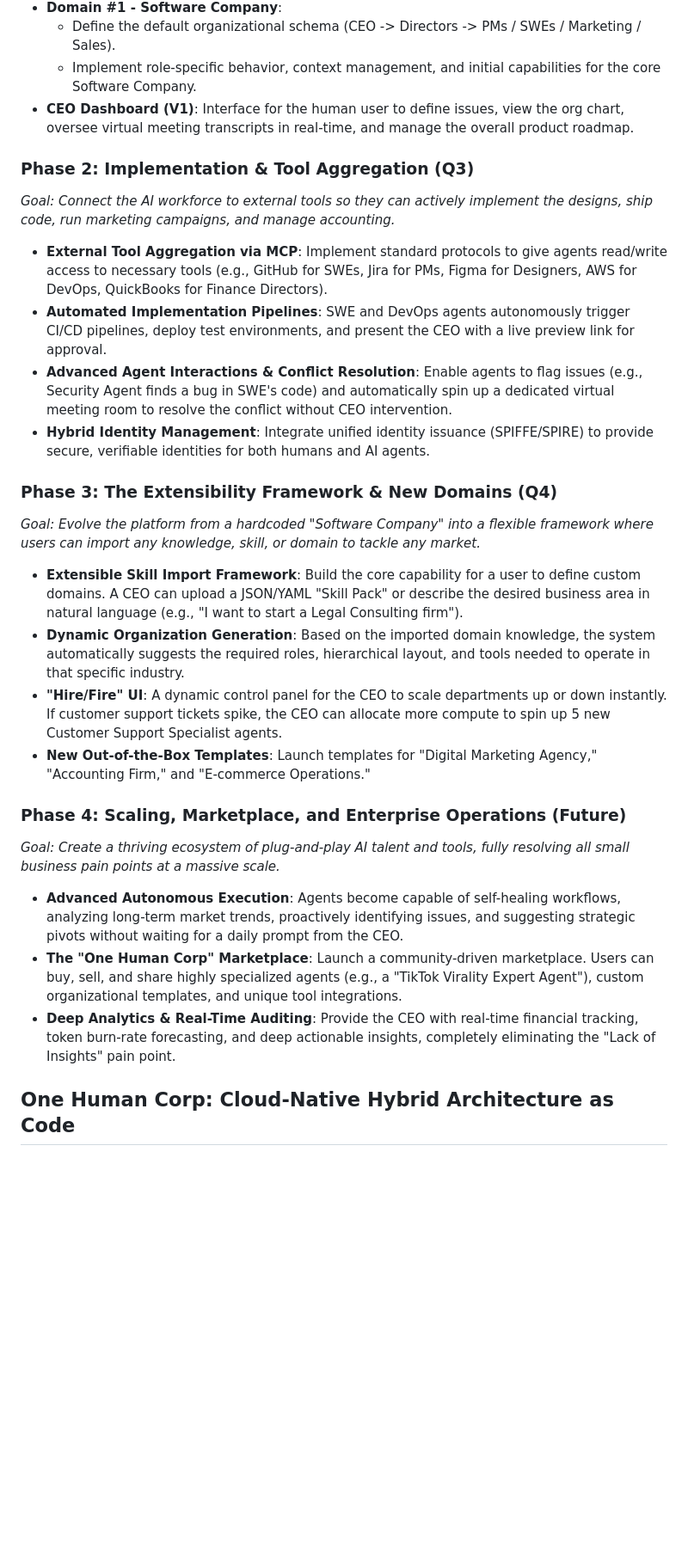
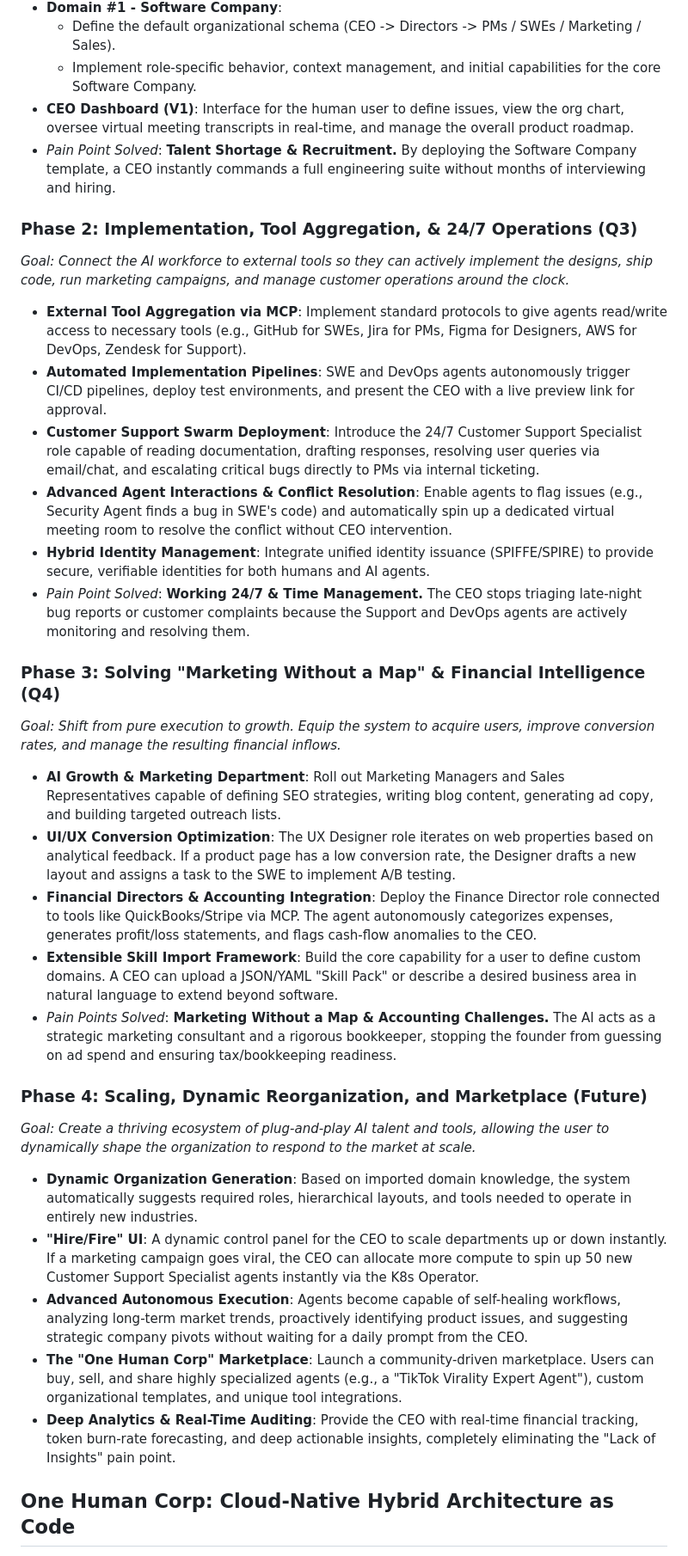
Before and after one commit to onehumancorp/mono, a Markdown page: docs/roadmap.md, the part around one of its changes. Shown at 86% size. GitHub-like rendering; blank space fills up the shorter version.

Commit message:
docs: Expand roadmap with detailed small business pain points
This commit fundamentally updates the docs/roadmap.md file based on
market research into small business pain points (e.g., Talent Shortage,
Time Management, Marketing Without a Map, Accounting Challenges).

The documentation has been refactored to:
- Clearly define the 4 core conceptual layers: Domain Knowledge, Roles,
  Organization (e.g., Director manages X PMs and Y SWEs), and User as CEO.
- Expand all Software Company specific roles (SWE, PM, Director, Marketing,
  Sales, Security, QA, UI/UX, DevOps).
- Define "Virtual Meeting Rooms" as cross-functional collaborative spaces.
- Produce a highly detailed phased roadmap linking AI capabilities to
  solving specific founder bottlenecks.

```diff
--- a/docs/roadmap.md
+++ b/docs/roadmap.md
@@ -75,26 +77,33 @@ When the CEO defines a high-level issue, goal, or product requirement, the entir
   - Define the default organizational schema (CEO -> Directors -> PMs / SWEs / Marketing / Sales).
   - Implement role-specific behavior, context management, and initial capabilities for the core Software Company.
 - **CEO Dashboard (V1)**: Interface for the human user to define issues, view the org chart, oversee virtual meeting transcripts in real-time, and manage the overall product roadmap.
+- *Pain Point Solved*: **Talent Shortage & Recruitment.** By deploying the Software Company template, a CEO instantly commands a full engineering suite without months of interviewing and hiring.
 
-### Phase 2: Implementation & Tool Aggregation (Q3)
-*Goal: Connect the AI workforce to external tools so they can actively implement the designs, ship code, run marketing campaigns, and manage accounting.*
-- **External Tool Aggregation via MCP**: Implement standard protocols to give agents read/write access to necessary tools (e.g., GitHub for SWEs, Jira for PMs, Figma for Designers, AWS for DevOps, QuickBooks for Finance Directors).
+### Phase 2: Implementation, Tool Aggregation, & 24/7 Operations (Q3)
+*Goal: Connect the AI workforce to external tools so they can actively implement the designs, ship code, run marketing campaigns, and manage customer operations around the clock.*
+- **External Tool Aggregation via MCP**: Implement standard protocols to give agents read/write access to necessary tools (e.g., GitHub for SWEs, Jira for PMs, Figma for Designers, AWS for DevOps, Zendesk for Support).
 - **Automated Implementation Pipelines**: SWE and DevOps agents autonomously trigger CI/CD pipelines, deploy test environments, and present the CEO with a live preview link for approval.
+- **Customer Support Swarm Deployment**: Introduce the 24/7 Customer Support Specialist role capable of reading documentation, drafting responses, resolving user queries via email/chat, and escalating critical bugs directly to PMs via internal ticketing.
 - **Advanced Agent Interactions & Conflict Resolution**: Enable agents to flag issues (e.g., Security Agent finds a bug in SWE's code) and automatically spin up a dedicated virtual meeting room to resolve the conflict without CEO intervention.
 - **Hybrid Identity Management**: Integrate unified identity issuance (SPIFFE/SPIRE) to provide secure, verifiable identities for both humans and AI agents.
+- *Pain Point Solved*: **Working 24/7 & Time Management.** The CEO stops triaging late-night bug reports or customer complaints because the Support and DevOps agents are actively monitoring and resolving them.
 
-### Phase 3: The Extensibility Framework & New Domains (Q4)
-*Goal: Evolve the platform from a hardcoded "Software Company" into a flexible framework where users can import any knowledge, skill, or domain to tackle any market.*
-- **Extensible Skill Import Framework**: Build the core capability for a user to define custom domains. A CEO can upload a JSON/YAML "Skill Pack" or describe the desired business area in natural language (e.g., "I want to start a Legal Consulting firm").
-- **Dynamic Organization Generation**: Based on the imported domain knowledge, the system automatically suggests the required roles, hierarchical layout, and tools needed to operate in that specific industry.
-- **"Hire/Fire" UI**: A dynamic control panel for the CEO to scale departments up or down instantly. If customer support tickets spike, the CEO can allocate more compute to spin up 5 new Customer Support Specialist agents.
-- **New Out-of-the-Box Templates**: Launch templates for "Digital Marketing Agency," "Accounting Firm," and "E-commerce Operations."
+### Phase 3: Solving "Marketing Without a Map" & Financial Intelligence (Q4)
+*Goal: Shift from pure execution to growth. Equip the system to acquire users, improve conversion rates, and manage the resulting financial inflows.*
+- **AI Growth & Marketing Department**: Roll out Marketing Managers and Sales Representatives capable of defining SEO strategies, writing blog content, generating ad copy, and building targeted outreach lists.
+- **UI/UX Conversion Optimization**: The UX Designer role iterates on web properties based on analytical feedback. If a product page has a low conversion rate, the Designer drafts a new layout and assigns a task to the SWE to implement A/B testing.
+- **Financial Directors & Accounting Integration**: Deploy the Finance Director role connected to tools like QuickBooks/Stripe via MCP. The agent autonomously categorizes expenses, generates profit/loss statements, and flags cash-flow anomalies to the CEO.
+- **Extensible Skill Import Framework**: Build the core capability for a user to define custom domains. A CEO can upload a JSON/YAML "Skill Pack" or describe a desired business area in natural language to extend beyond software.
+- *Pain Points Solved*: **Marketing Without a Map & Accounting Challenges.** The AI acts as a strategic marketing consultant and a rigorous bookkeeper, stopping the founder from guessing on ad spend and ensuring tax/bookkeeping readiness.
 
-### Phase 4: Scaling, Marketplace, and Enterprise Operations (Future)
-*Goal: Create a thriving ecosystem of plug-and-play AI talent and tools, fully resolving all small business pain points at a massive scale.*
-- **Advanced Autonomous Execution**: Agents become capable of self-healing workflows, analyzing long-term market trends, proactively identifying issues, and suggesting strategic pivots without waiting for a daily prompt from the CEO.
+### Phase 4: Scaling, Dynamic Reorganization, and Marketplace (Future)
+*Goal: Create a thriving ecosystem of plug-and-play AI talent and tools, allowing the user to dynamically shape the organization to respond to the market at scale.*
+- **Dynamic Organization Generation**: Based on imported domain knowledge, the system automatically suggests required roles, hierarchical layouts, and tools needed to operate in entirely new industries.
+- **"Hire/Fire" UI**: A dynamic control panel for the CEO to scale departments up or down instantly. If a marketing campaign goes viral, the CEO can allocate more compute to spin up 50 new Customer Support Specialist agents instantly via the K8s Operator.
+- **Advanced Autonomous Execution**: Agents become capable of self-healing workflows, analyzing long-term market trends, proactively identifying product issues, and suggesting strategic company pivots without waiting for a daily prompt from the CEO.
 - **The "One Human Corp" Marketplace**: Launch a community-driven marketplace. Users can buy, sell, and share highly specialized agents (e.g., a "TikTok Virality Expert Agent"), custom organizational templates, and unique tool integrations.
 - **Deep Analytics & Real-Time Auditing**: Provide the CEO with real-time financial tracking, token burn-rate forecasting, and deep actionable insights, completely eliminating the "Lack of Insights" pain point.
+
 ## One Human Corp: Cloud-Native Hybrid Architecture as Code
 
 This architecture defines the "Hybrid Agentic OS"—a framework where organizational structures, roles, and tool integrations are managed as Infrastructure as Code (IaC). The system is designed to run on a Kubernetes (K8s) cluster, allowing a human CEO to manage an "Alphabet-style" conglomerate. It supports Human-Agent Hybrid Teams, where any role can be filled by a human or an AI agent, and every tool integration follows a standardized interface to ensure zero vendor lock-in.
```
Also changed, not shown: other parts of docs/roadmap.md (+9 -7 lines).
